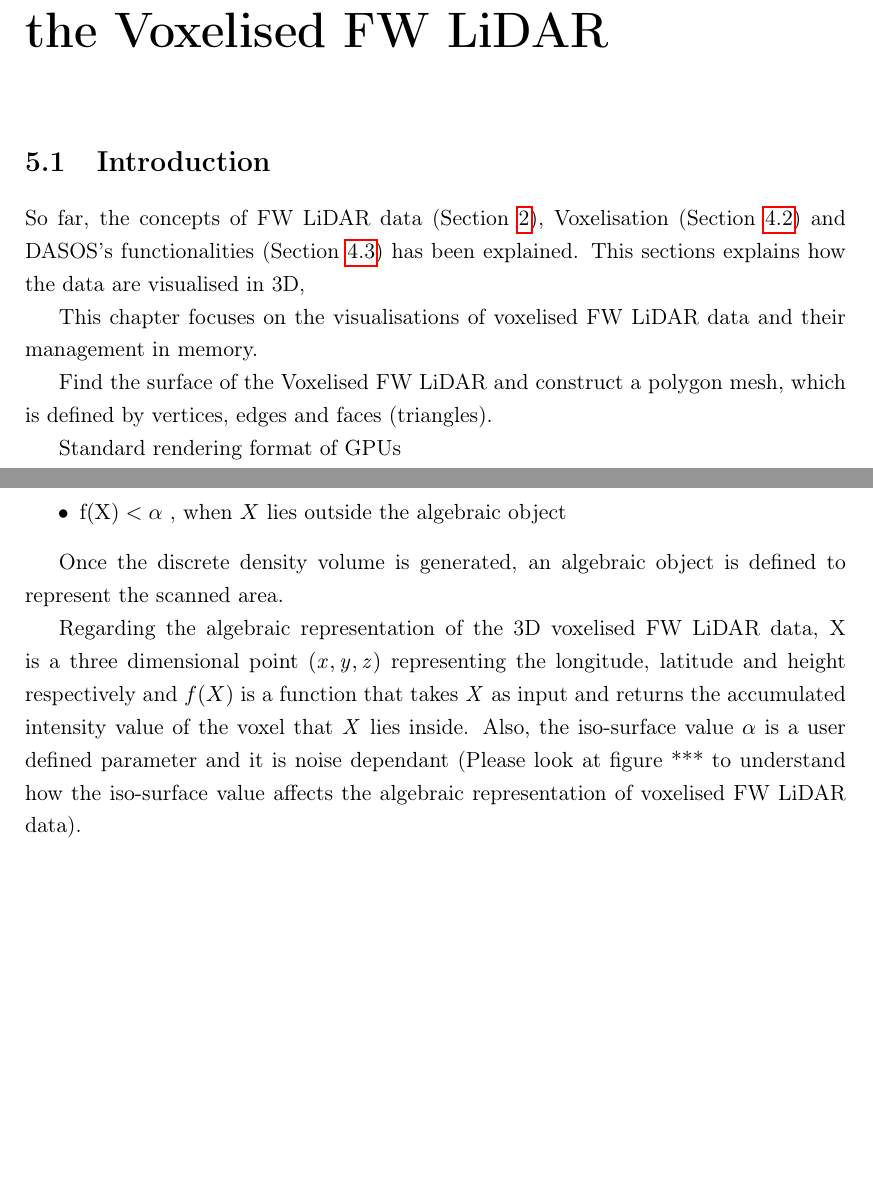
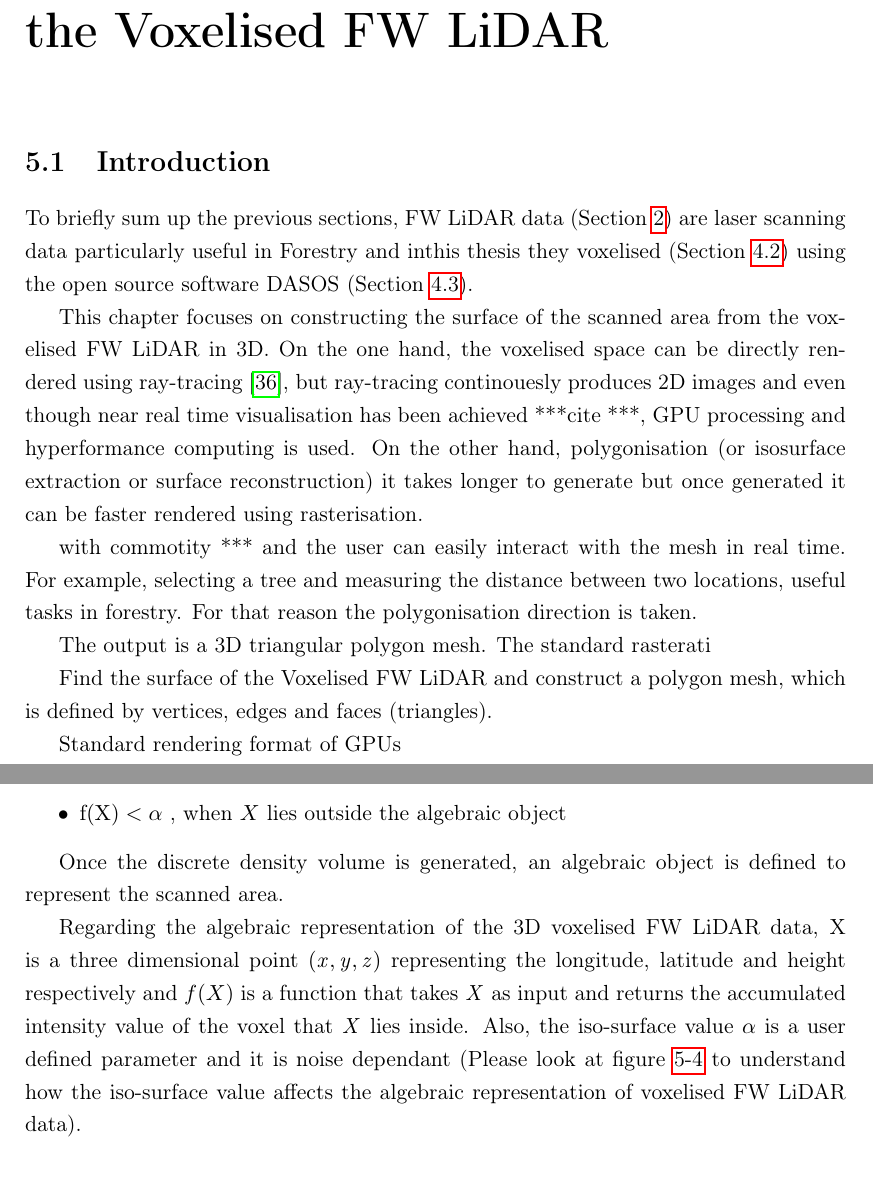
Before and after one commit to Art-n-MathS/ThesisDrMiltiadouTexFiles, a LaTeX thesis (main.tex, which reads tex/Visualisations.tex): two parts of pages 34 and 35 of 60, joined at a grey line, cut so that both start at the same text, the shorter picture padded with empty space. Compiled offline with pdfLaTeX.

Commit message:
Improving Visualisations - still needs a looot of work

```diff
--- a/tex/Visualisations.tex
+++ b/tex/Visualisations.tex
@@ -6,11 +6,13 @@
 
 \section{Introduction}
 
-\par So far, the concepts of FW LiDAR data (Section \ref{AcquireData}), Voxelisation (Section \ref{Voxelisation}) and DASOS's functionalities (Section \ref{DASOS}) has been explained. This sections explains how the data are visualised in 3D,
+\par To briefly sum up the previous sections, FW LiDAR data (Section \ref{AcquireData}) are laser scanning data particularly useful in Forestry and inthis thesis they voxelised (Section \ref{Voxelisation}) using the open source software DASOS (Section \ref{DASOS}).
 
+\par This chapter focuses on constructing the surface of the scanned area from the voxelised FW LiDAR in 3D. On the one hand, the voxelised space can be directly rendered using ray-tracing \cite{Hanrahan1983}, but ray-tracing continouesly produces 2D images and even though near real time visualisation has been achieved ***cite ***, GPU processing and hyperformance computing is used. On the other hand, polygonisation (or isosurface extraction or surface reconstruction) it takes longer to generate but once generated it can be faster rendered using rasterisation.
 
+with commotity *** and the user can easily interact with the mesh in real time. For example, selecting a tree and measuring the distance between two locations, useful tasks in forestry. For that reason the polygonisation direction is taken.
 
-\par This chapter focuses on the visualisations of voxelised FW LiDAR data and their management in memory.
+\par The output is a 3D triangular polygon mesh. The standard rasterati
 
 Find the surface of the Voxelised FW LiDAR and construct a polygon mesh, which is defined by vertices, edges and faces (triangles).
 
@@ -37,7 +39,7 @@ algebraic objects - implicit and functional are the same
 
 \par Once the discrete density volume is generated, an algebraic object is defined to represent the scanned area.
 
-\par Regarding the algebraic representation of the 3D voxelised FW LiDAR data, X is a three dimensional point $\mathit{(x, y, z) }$ representing the longitude, latitude and height respectively and ${f(X)}$ is a function that takes  $\mathit{X}$ as input and returns the accumulated intensity value of the voxel that  $\mathit{X}$ lies inside. Also, the iso-surface value $\mathit{\alpha }$ is a user defined parameter and it is noise dependant (Please look at figure *** to understand how the iso-surface value affects the algebraic representation of voxelised FW LiDAR data).
+\par Regarding the algebraic representation of the 3D voxelised FW LiDAR data, X is a three dimensional point $\mathit{(x, y, z) }$ representing the longitude, latitude and height respectively and ${f(X)}$ is a function that takes  $\mathit{X}$ as input and returns the accumulated intensity value of the voxel that  $\mathit{X}$ lies inside. Also, the iso-surface value $\mathit{\alpha }$ is a user defined parameter and it is noise dependant (Please look at figure \ref{fig:SwitchingVisParameters} to understand how the iso-surface value affects the algebraic representation of voxelised FW LiDAR data).
 
 
 
```
